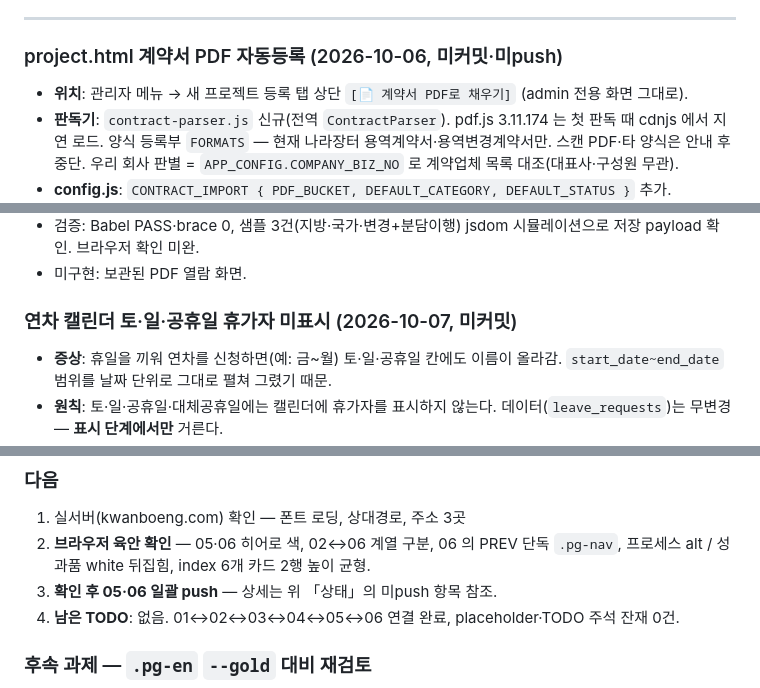
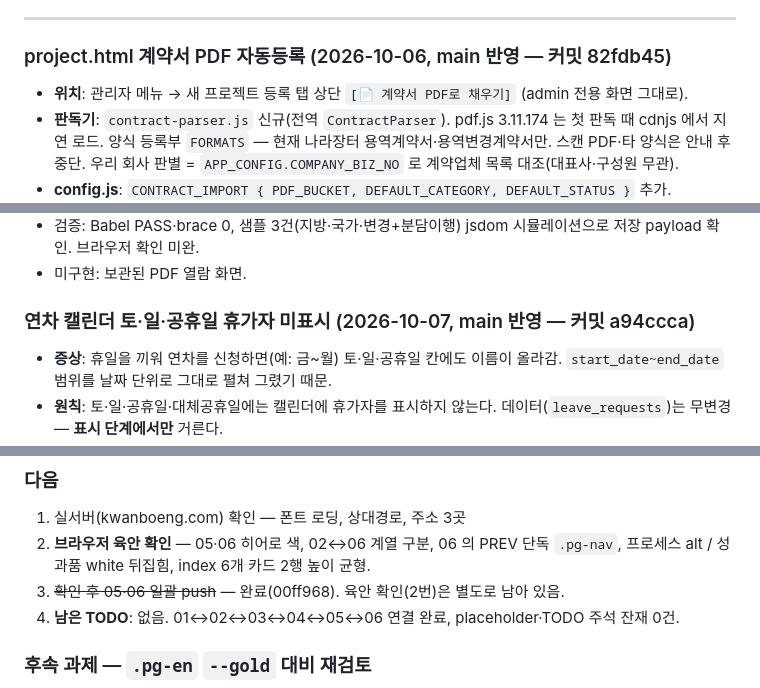
Before and after one commit to swkang87/kwanboeng.github.io, a Markdown page: CLAUDE.md, 3 parts joined by grey strips. GitHub-like rendering.

Commit message:
CLAUDE.md: 작업 진행 원칙(자율 진행) 반영, 묶음 진행 절차 대체, 반영 완료 항목 표시 정리
Co-Authored-By: Claude Opus 5.5 <noreply@anthropic.com>

```diff
--- a/CLAUDE.md
+++ b/CLAUDE.md
@@ -423,7 +446,7 @@ admin-worklog / admin-perf / admin-salary / admin-staff / admin-account:
 
 ---
 
-### project.html 계약서 PDF 자동등록 (2026-10-06, 미커밋·미push)
+### project.html 계약서 PDF 자동등록 (2026-10-06, main 반영 — 커밋 82fdb45)
 - **위치**: 관리자 메뉴 → 새 프로젝트 등록 탭 상단 `[📄 계약서 PDF로 채우기]` (admin 전용 화면 그대로).
 - **판독기**: `contract-parser.js` 신규(전역 `ContractParser`). pdf.js 3.11.174 는 첫 판독 때 cdnjs 에서 지연 로드.
   양식 등록부 `FORMATS` — 현재 나라장터 용역계약서·용역변경계약서만. 스캔 PDF·타 양식은 안내 후 중단.
@@ -442,7 +465,7 @@ admin-worklog / admin-perf / admin-salary / admin-staff / admin-account:
 - 검증: Babel PASS·brace 0, 샘플 3건(지방·국가·변경+분담이행) jsdom 시뮬레이션으로 저장 payload 확인. 브라우저 확인 미완.
 - 미구현: 보관된 PDF 열람 화면.
 
-### 연차 캘린더 토·일·공휴일 휴가자 미표시 (2026-10-07, 미커밋)
+### 연차 캘린더 토·일·공휴일 휴가자 미표시 (2026-10-07, main 반영 — 커밋 a94ccca)
 - **증상**: 휴일을 끼워 연차를 신청하면(예: 금~월) 토·일·공휴일 칸에도 이름이 올라감.
   `start_date~end_date` 범위를 날짜 단위로 그대로 펼쳐 그렸기 때문.
 - **원칙**: 토·일·공휴일·대체공휴일에는 캘린더에 휴가자를 표시하지 않는다. 데이터(`leave_requests`)는 무변경 — **표시 단계에서만** 거른다.
@@ -696,7 +718,7 @@ HSL L 로 판단하면 잘못된 결론이 나온다.
 1. 실서버(kwanboeng.com) 확인 — 폰트 로딩, 상대경로, 주소 3곳
 2. **브라우저 육안 확인** — 05·06 히어로 색, 02↔06 계열 구분, 06 의 PREV 단독 `.pg-nav`,
    프로세스 alt / 성과품 white 뒤집힘, index 6개 카드 2행 높이 균형.
-3. **확인 후 05·06 일괄 push** — 상세는 위 「상태」의 미push 항목 참조.
+3. ~~확인 후 05·06 일괄 push~~ — 완료(00ff968). 육안 확인(2번)은 별도로 남아 있음.
 4. **남은 TODO**: 없음. 01↔02↔03↔04↔05↔06 연결 완료, placeholder·TODO 주석 잔재 0건.
 
 ### 후속 과제 — `.pg-en` `--gold` 대비 재검토
```
Also changed, not shown: other parts of CLAUDE.md (+37 -15 lines).
